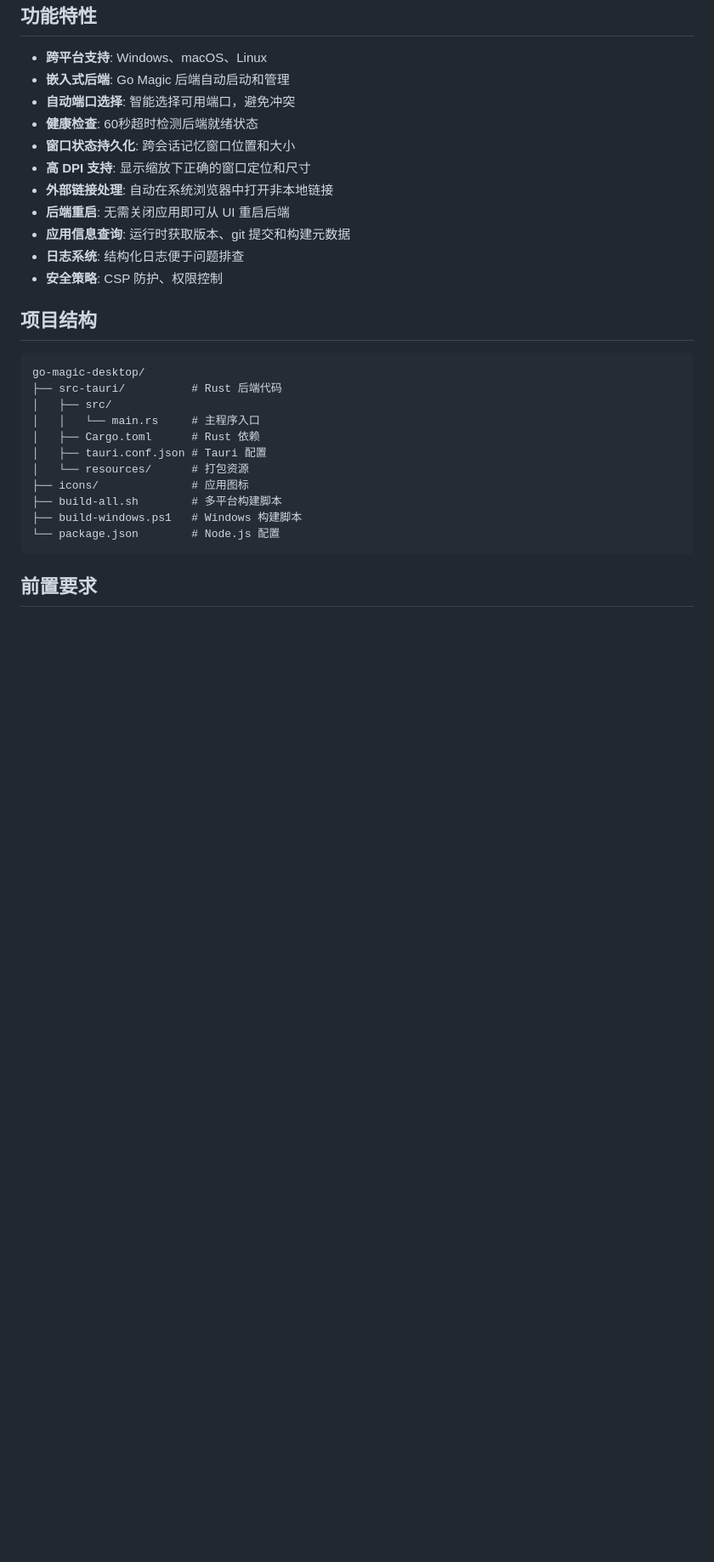
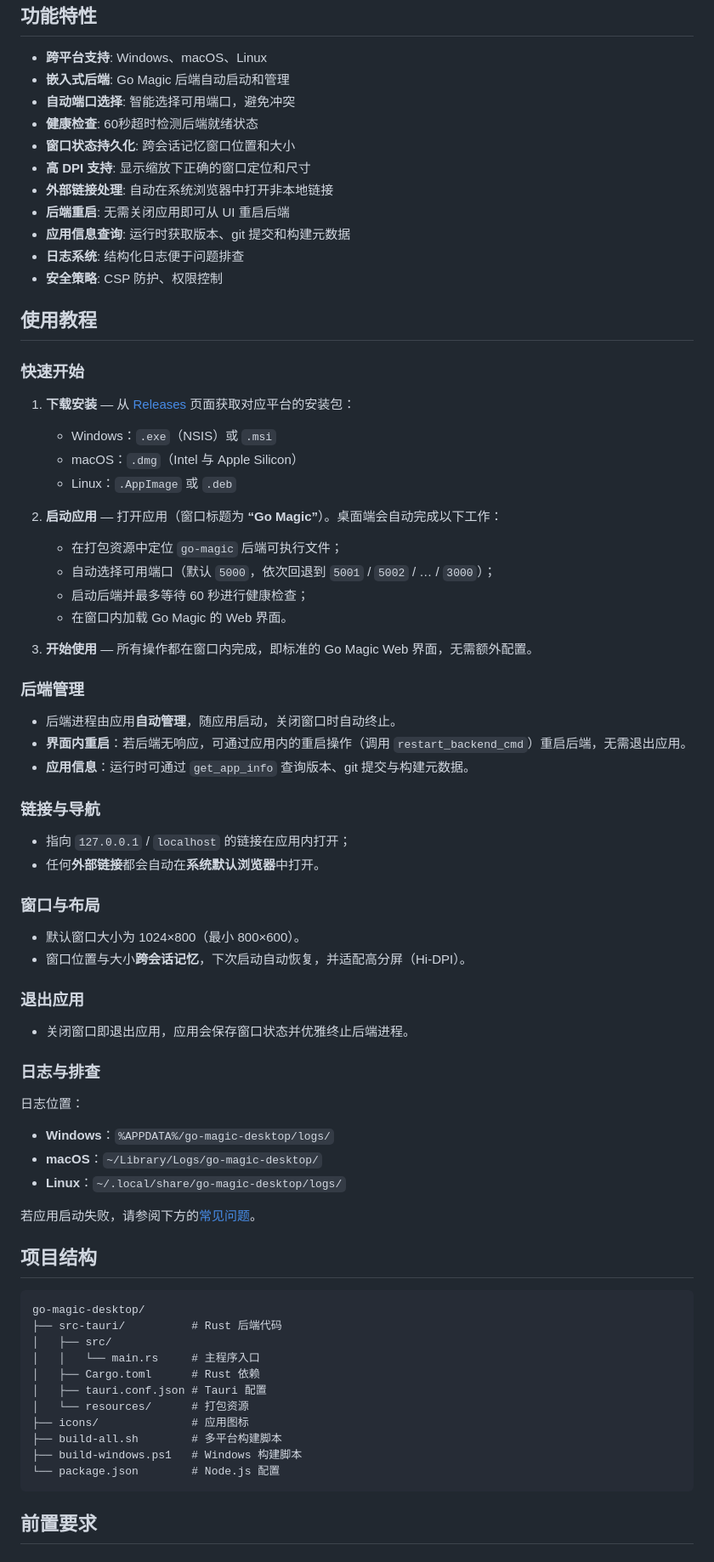
Before and after one commit to magicwubiao/go-magic-desktop, a Markdown page: README.zh-CN.md, the part around the change. Shown at 85% size. Rendered like a GitHub page; blank space fills up the shorter version.

```diff
--- a/README.zh-CN.md
+++ b/README.zh-CN.md
@@ -45,6 +45,52 @@ Tauri 桌面端应用，将 Go Magic 打包为跨平台桌面应用。
 - **应用信息查询**: 运行时获取版本、git 提交和构建元数据
 - **日志系统**: 结构化日志便于问题排查
 - **安全策略**: CSP 防护、权限控制
+
+## 使用教程
+
+### 快速开始
+
+1. **下载安装** — 从 [Releases](https://github.com/magicwubiao/go-magic-desktop/releases) 页面获取对应平台的安装包：
+   - Windows：`.exe`（NSIS）或 `.msi`
+   - macOS：`.dmg`（Intel 与 Apple Silicon）
+   - Linux：`.AppImage` 或 `.deb`
+
+2. **启动应用** — 打开应用（窗口标题为 **“Go Magic”**）。桌面端会自动完成以下工作：
+   - 在打包资源中定位 `go-magic` 后端可执行文件；
+   - 自动选择可用端口（默认 `5000`，依次回退到 `5001` / `5002` / … / `3000`）；
+   - 启动后端并最多等待 60 秒进行健康检查；
+   - 在窗口内加载 Go Magic 的 Web 界面。
+
+3. **开始使用** — 所有操作都在窗口内完成，即标准的 Go Magic Web 界面，无需额外配置。
+
+### 后端管理
+
+- 后端进程由应用**自动管理**，随应用启动，关闭窗口时自动终止。
+- **界面内重启**：若后端无响应，可通过应用内的重启操作（调用 `restart_backend_cmd`）重启后端，无需退出应用。
+- **应用信息**：运行时可通过 `get_app_info` 查询版本、git 提交与构建元数据。
+
+### 链接与导航
+
+- 指向 `127.0.0.1` / `localhost` 的链接在应用内打开；
+- 任何**外部链接**都会自动在**系统默认浏览器**中打开。
+
+### 窗口与布局
+
+- 默认窗口大小为 1024×800（最小 800×600）。
+- 窗口位置与大小**跨会话记忆**，下次启动自动恢复，并适配高分屏（Hi-DPI）。
+
+### 退出应用
+
+- 关闭窗口即退出应用，应用会保存窗口状态并优雅终止后端进程。
+
+### 日志与排查
+
+日志位置：
+- **Windows**：`%APPDATA%/go-magic-desktop/logs/`
+- **macOS**：`~/Library/Logs/go-magic-desktop/`
+- **Linux**：`~/.local/share/go-magic-desktop/logs/`
+
+若应用启动失败，请参阅下方的[常见问题](#常见问题)。
 
 ## 项目结构
 
```
Also changed, not shown: .workbuddy/memory/2026-09-01.md (added, +4 -0 lines), README.md (+46 -0 lines).
